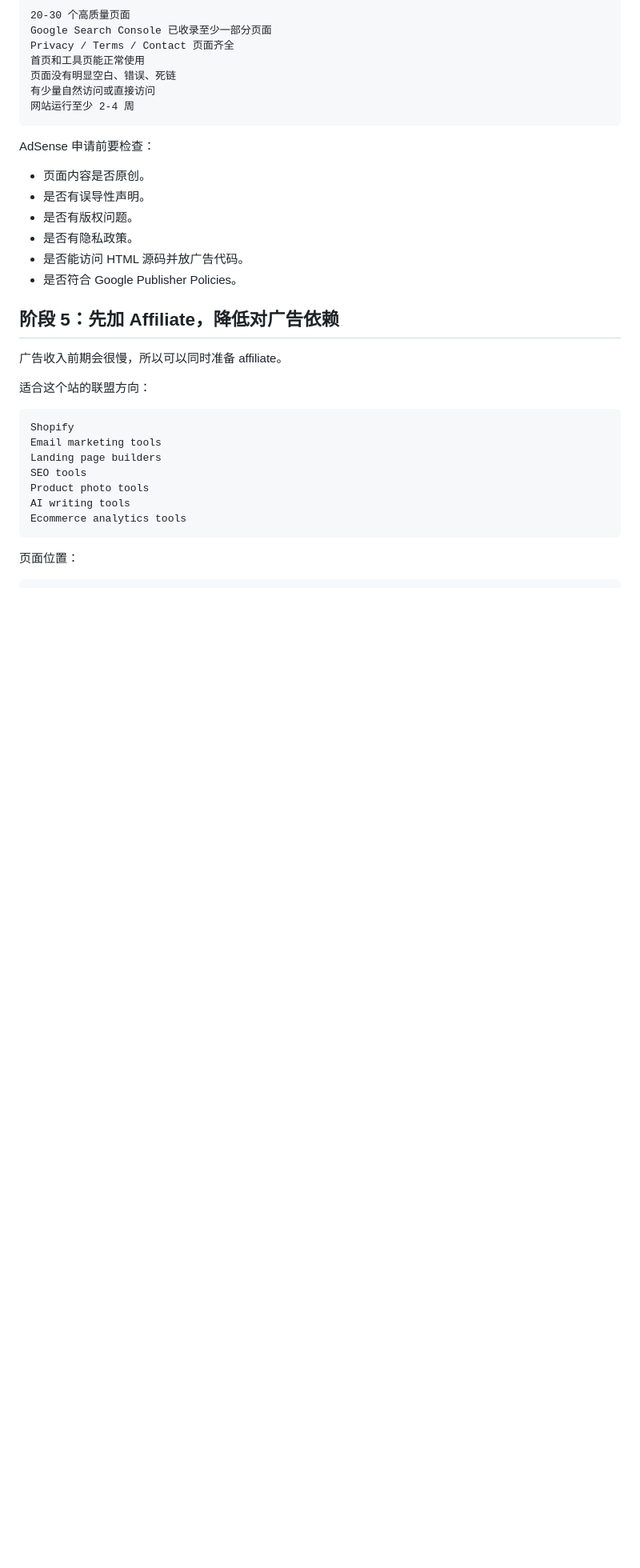
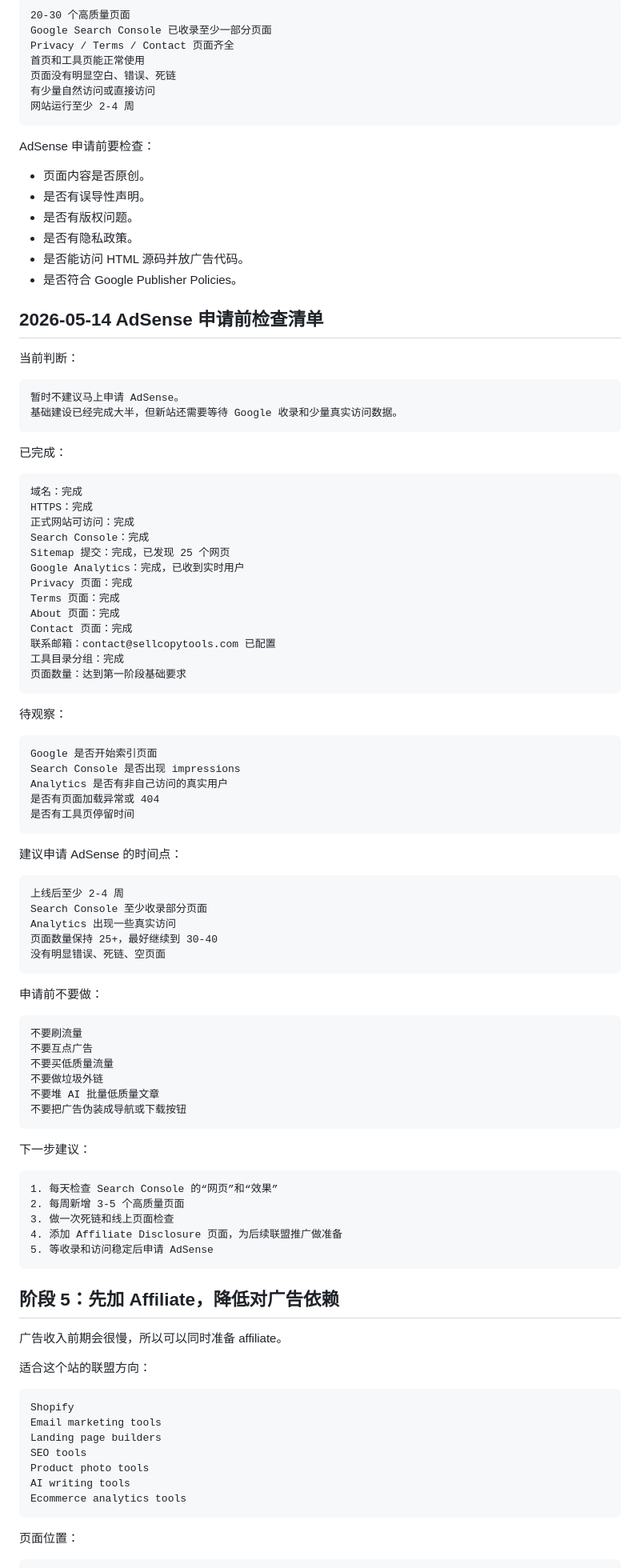
Before and after one commit to weitaishan/sellcopytools, a Markdown page: MONETIZATION_PLAN_CN.md, the part around one of its changes. Shown at 80% size. GitHub-like rendering; blank space fills up the shorter version.

Commit message:
Add AdSense readiness checklist

````diff
--- a/MONETIZATION_PLAN_CN.md
+++ b/MONETIZATION_PLAN_CN.md
@@ -218,6 +232,74 @@ AdSense 申请前要检查：
 - 是否能访问 HTML 源码并放广告代码。
 - 是否符合 Google Publisher Policies。
 
+## 2026-05-14 AdSense 申请前检查清单
+
+当前判断：
+
+```text
+暂时不建议马上申请 AdSense。
+基础建设已经完成大半，但新站还需要等待 Google 收录和少量真实访问数据。
+```
+
+已完成：
+
+```text
+域名：完成
+HTTPS：完成
+正式网站可访问：完成
+Search Console：完成
+Sitemap 提交：完成，已发现 25 个网页
+Google Analytics：完成，已收到实时用户
+Privacy 页面：完成
+Terms 页面：完成
+About 页面：完成
+Contact 页面：完成
+联系邮箱：contact@sellcopytools.com 已配置
+工具目录分组：完成
+页面数量：达到第一阶段基础要求
+```
+
+待观察：
+
+```text
+Google 是否开始索引页面
+Search Console 是否出现 impressions
+Analytics 是否有非自己访问的真实用户
+是否有页面加载异常或 404
+是否有工具页停留时间
+```
+
+建议申请 AdSense 的时间点：
+
+```text
+上线后至少 2-4 周
+Search Console 至少收录部分页面
+Analytics 出现一些真实访问
+页面数量保持 25+，最好继续到 30-40
+没有明显错误、死链、空页面
+```
+
+申请前不要做：
+
+```text
+不要刷流量
+不要互点广告
+不要买低质量流量
+不要做垃圾外链
+不要堆 AI 批量低质量文章
+不要把广告伪装成导航或下载按钮
+```
+
+下一步建议：
+
+```text
+1. 每天检查 Search Console 的“网页”和“效果”
+2. 每周新增 3-5 个高质量页面
+3. 做一次死链和线上页面检查
+4. 添加 Affiliate Disclosure 页面，为后续联盟推广做准备
+5. 等收录和访问稳定后申请 AdSense
+```
+
 ## 阶段 5：先加 Affiliate，降低对广告依赖
 
 广告收入前期会很慢，所以可以同时准备 affiliate。
````
Also changed, not shown: other parts of MONETIZATION_PLAN_CN.md (+16 -2 lines), ADSENSE_CHECKLIST_CN.md (added, +124 -0 lines), OPERATION_LOG_CN.md (+83 -0 lines).
